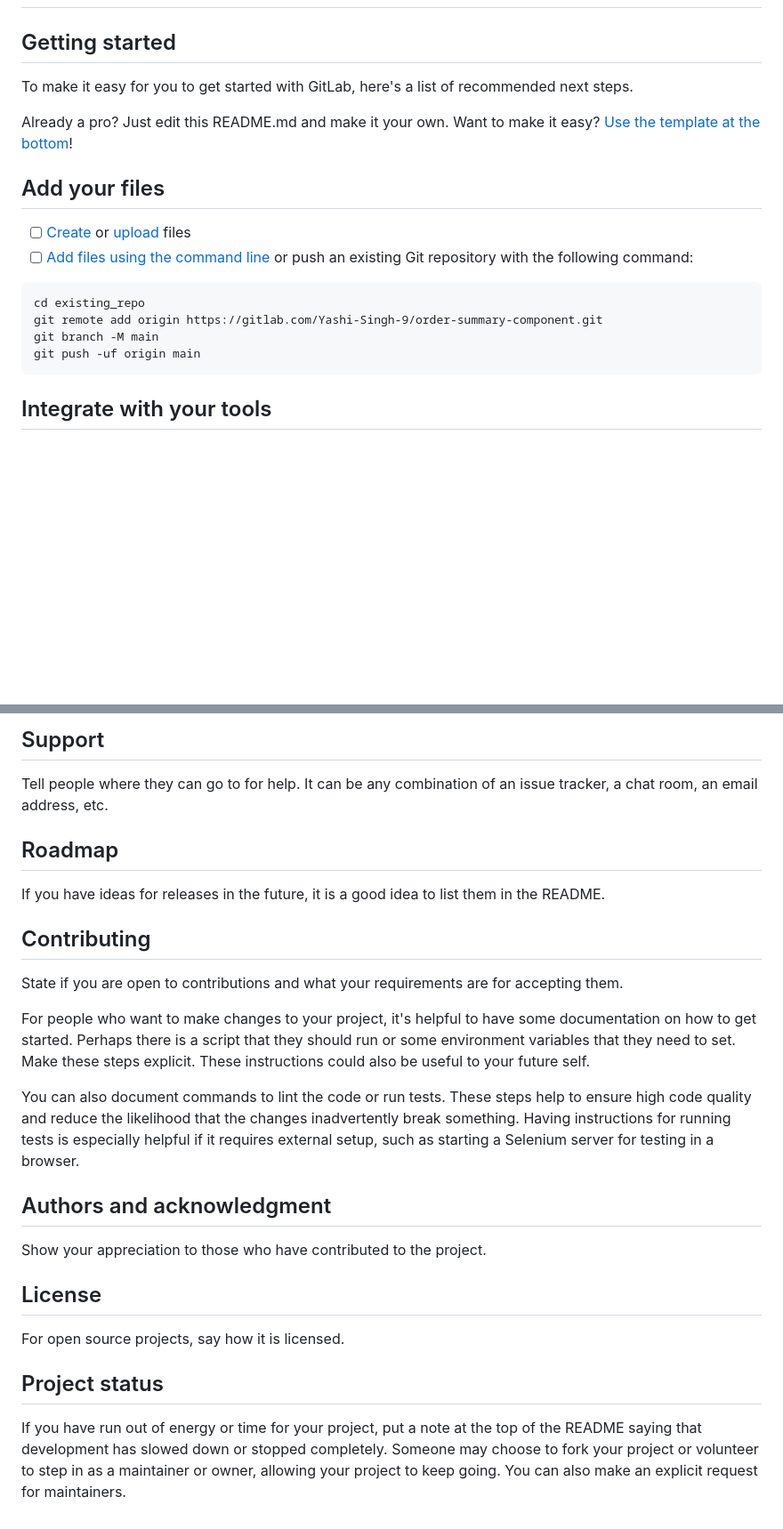
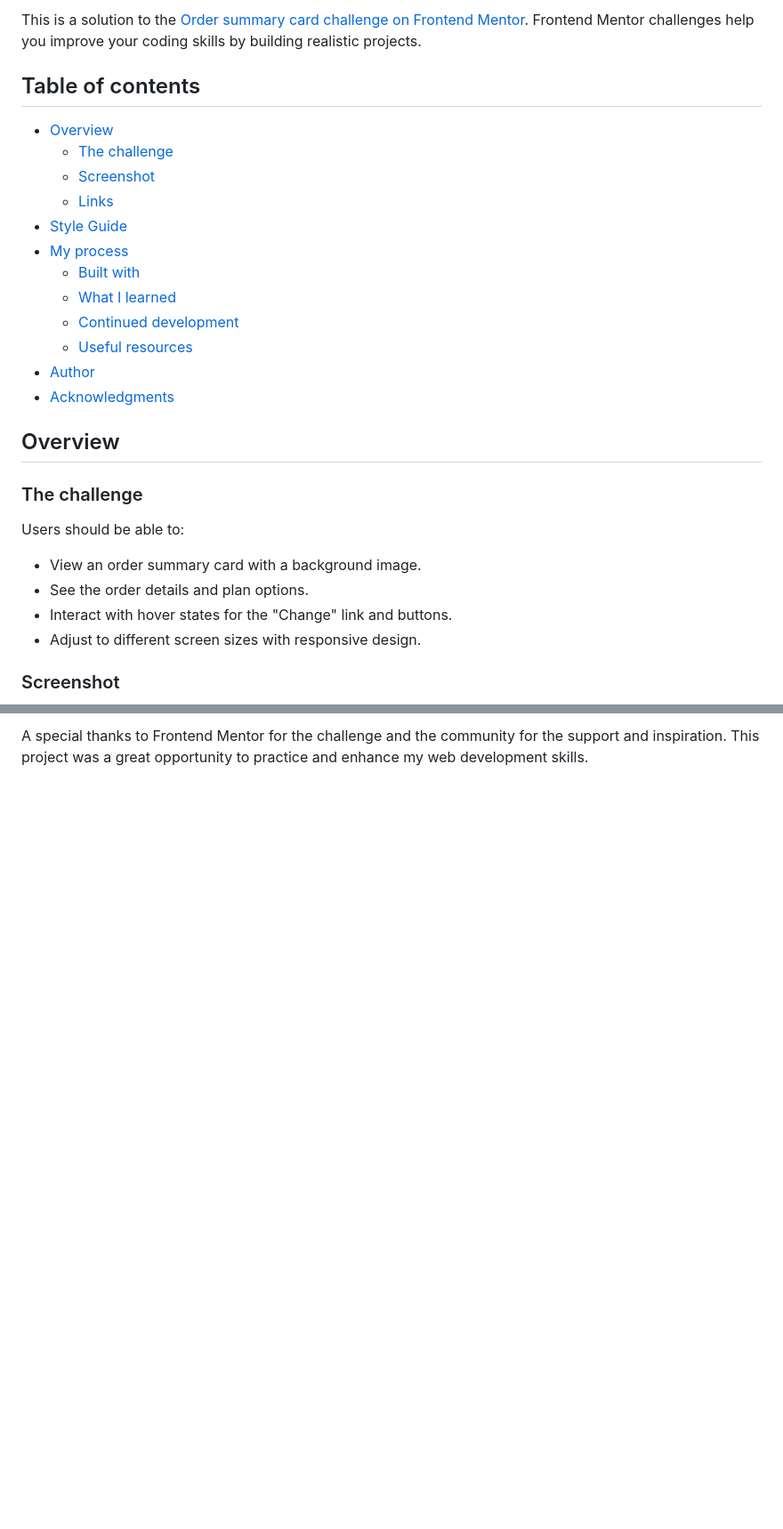
Before and after one commit to Yashi-Singh-9/Order-Summary-Component, a Markdown page: README.md, 2 parts joined by grey strips. Shown at 89% size. GitHub-like rendering; blank space fills up the shorter version.

````diff
--- a/README.md
+++ b/README.md
@@ -2,23 +8,32 @@
 
 
+This is a solution to the [Order summary card challenge on Frontend Mentor](https://www.frontendmentor.io/challenges/order-summary-component-QlPmajDUj). Frontend Mentor challenges help you improve your coding skills by building realistic projects.
 
-## Getting started
+## Table of contents
 
-To make it easy for you to get started with GitLab, here's a list of recommended next steps.
+- [Overview](#overview)
+  - [The challenge](#the-challenge)
+  - [Screenshot](#screenshot)
+  - [Links](#links)
+- [Style Guide](style-guide.md)
+- [My process](#my-process)
+  - [Built with](#built-with)
+  - [What I learned](#what-i-learned)
+  - [Continued development](#continued-development)
+  - [Useful resources](#useful-resources)
+- [Author](#author)
+- [Acknowledgments](#acknowledgments)
 
-Already a pro? Just edit this README.md and make it your own. Want to make it easy? [Use the template at the bottom](#editing-this-readme)!
+## Overview
 
-## Add your files
+### The challenge
 
-- [ ] [Create](https://docs.gitlab.com/ee/user/project/repository/web_editor.html#create-a-file) or [upload](https://docs.gitlab.com/ee/user/project/repository/web_editor.html#upload-a-file) files
-- [ ] [Add files using the command line](https://docs.gitlab.com/ee/gitlab-basics/add-file.html#add-a-file-using-the-command-line) or push an existing Git repository with the following command:
+Users should be able to:
 
-```
-cd existing_repo
-git remote add origin https://gitlab.com/Yashi-Singh-9/order-summary-component.git
-git branch -M main
-git push -uf origin main
-```
+- View an order summary card with a background image.
+- See the order details and plan options.
+- Interact with hover states for the "Change" link and buttons.
+- Adjust to different screen sizes with responsive design.
 
-## Integrate with your tools
+### Screenshot
 
@@ -72,22 +81,2 @@ Use examples liberally, and show the expected output if you can. It's helpful to
 
-## Support
-Tell people where they can go to for help. It can be any combination of an issue tracker, a chat room, an email address, etc.
-
-## Roadmap
-If you have ideas for releases in the future, it is a good idea to list them in the README.
-
-## Contributing
-State if you are open to contributions and what your requirements are for accepting them.
-
-For people who want to make changes to your project, it's helpful to have some documentation on how to get started. Perhaps there is a script that they should run or some environment variables that they need to set. Make these steps explicit. These instructions could also be useful to your future self.
-
-You can also document commands to lint the code or run tests. These steps help to ensure high code quality and reduce the likelihood that the changes inadvertently break something. Having instructions for running tests is especially helpful if it requires external setup, such as starting a Selenium server for testing in a browser.
-
-## Authors and acknowledgment
-Show your appreciation to those who have contributed to the project.
-
-## License
-For open source projects, say how it is licensed.
-
-## Project status
-If you have run out of energy or time for your project, put a note at the top of the README saying that development has slowed down or stopped completely. Someone may choose to fork your project or volunteer to step in as a maintainer or owner, allowing your project to keep going. You can also make an explicit request for maintainers.
+A special thanks to Frontend Mentor for the challenge and the community for the support and inspiration. This project was a great opportunity to practice and enhance my web development skills.
````
Also changed, not shown: other parts of README.md (+32 -32 lines).
